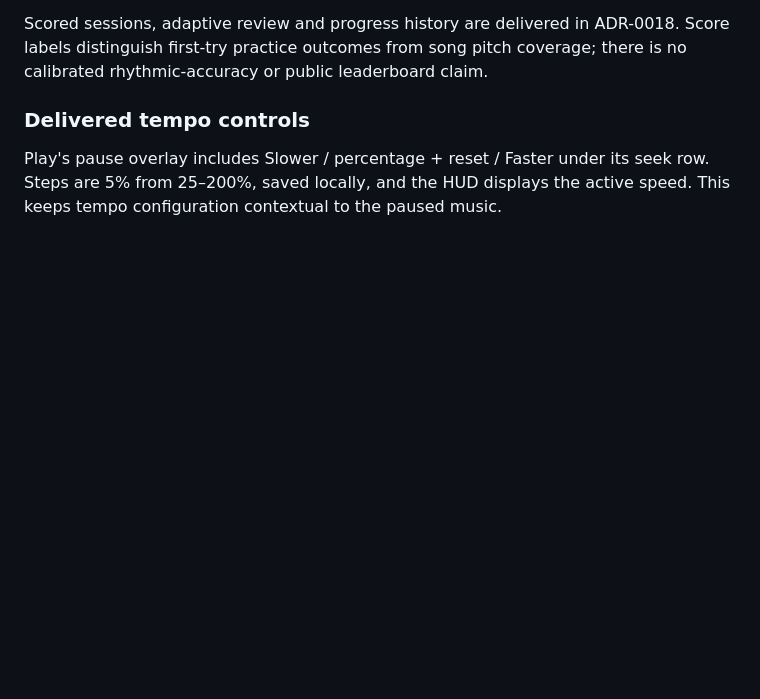
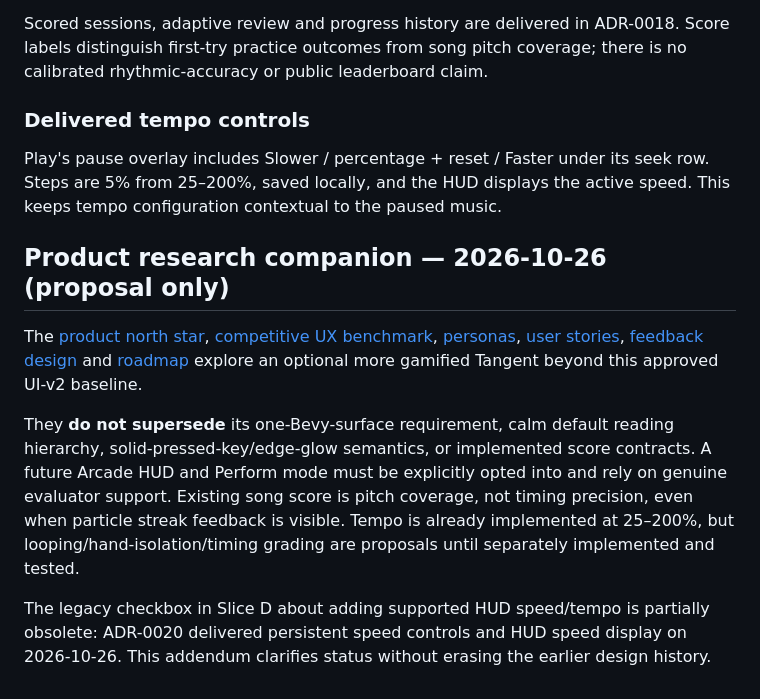
Before and after one commit to passeride/Tangent, a Markdown page: docs/design/tangent-ui-v2.md, the part around the change. Drawn GitHub-style; blank space fills up the shorter version.

Commit message:
docs(ux): index product discovery in docs/design/tangent-ui-v2.md

```diff
--- a/docs/design/tangent-ui-v2.md
+++ b/docs/design/tangent-ui-v2.md
@@ -279,3 +279,12 @@ there is no calibrated rhythmic-accuracy or public leaderboard claim.
 Play's pause overlay includes Slower / percentage + reset / Faster under its
 seek row. Steps are 5% from 25–200%, saved locally, and the HUD displays the
 active speed. This keeps tempo configuration contextual to the paused music.
+
+
+## Product research companion — 2026-10-26 (proposal only)
+
+The [product north star](product-north-star.md), [competitive UX benchmark](competitive-benchmark-2026-10.md), [personas](personas-and-jobs.md), [user stories](user-stories-and-journeys.md), [feedback design](gamification-and-feedback.md) and [roadmap](ux-roadmap.md) explore an optional more gamified Tangent beyond this approved UI-v2 baseline.
+
+They **do not supersede** its one-Bevy-surface requirement, calm default reading hierarchy, solid-pressed-key/edge-glow semantics, or implemented score contracts. A future Arcade HUD and Perform mode must be explicitly opted into and rely on genuine evaluator support. Existing song score is pitch coverage, not timing precision, even when particle streak feedback is visible. Tempo is already implemented at 25–200%, but looping/hand-isolation/timing grading are proposals until separately implemented and tested.
+
+The legacy checkbox in Slice D about adding supported HUD speed/tempo is partially obsolete: ADR-0020 delivered persistent speed controls and HUD speed display on 2026-10-26. This addendum clarifies status without erasing the earlier design history.
```
